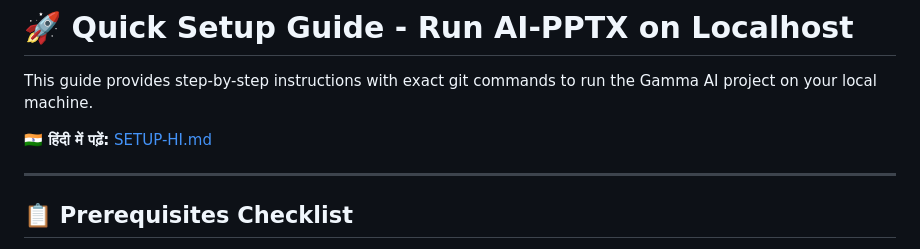
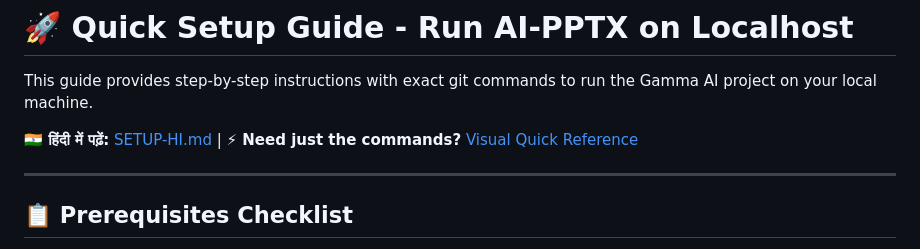
Before and after one commit to Bsoumyaranjan32/AI-PPTX, a Markdown page: SETUP.md, the part around the change. GitHub-like rendering.

Commit message:
Add visual setup guide with command cheat sheet and flow diagrams
Co-authored-by: Bsoumyaranjan32 <213271363+Bsoumyaranjan32@users.noreply.github.com>

```diff
--- a/SETUP.md
+++ b/SETUP.md
@@ -2,7 +2,7 @@
 
 This guide provides step-by-step instructions with exact git commands to run the Gamma AI project on your local machine.
 
-**🇮🇳 हिंदी में पढ़ें:** [SETUP-HI.md](SETUP-HI.md)
+**🇮🇳 हिंदी में पढ़ें:** [SETUP-HI.md](SETUP-HI.md) | **⚡ Need just the commands?** [Visual Quick Reference](docs/VISUAL-SETUP-GUIDE.md)
 
 ---
 
```
Also changed, not shown: docs/VISUAL-SETUP-GUIDE.md (added, +456 -0 lines).
